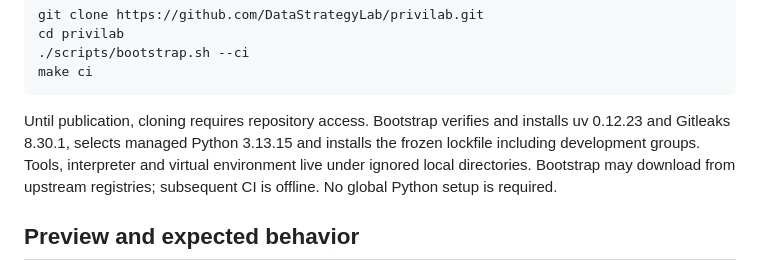
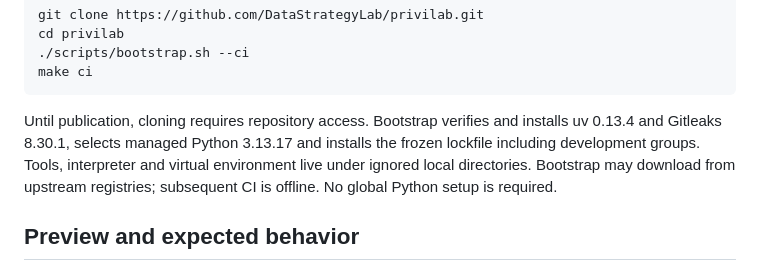
Before and after one commit to DataStrategyLab/privilab, a Markdown page: docs/getting-started.md, the part around the change. Drawn GitHub-style.

Commit message:
DSL-185: reconcile native toolchain attribution and qualification guidance

````diff
--- a/docs/getting-started.md
+++ b/docs/getting-started.md
@@ -23,7 +23,7 @@ make ci
 ```
 
 Until publication, cloning requires repository access. Bootstrap verifies and
-installs uv 0.12.23 and Gitleaks 8.30.1, selects managed Python 3.13.15 and installs
+installs uv 0.13.4 and Gitleaks 8.30.1, selects managed Python 3.13.17 and installs
 the frozen lockfile including development groups. Tools, interpreter and virtual
 environment live under ignored local directories. Bootstrap may download from
 upstream registries; subsequent CI is offline. No global Python setup is required.
````
